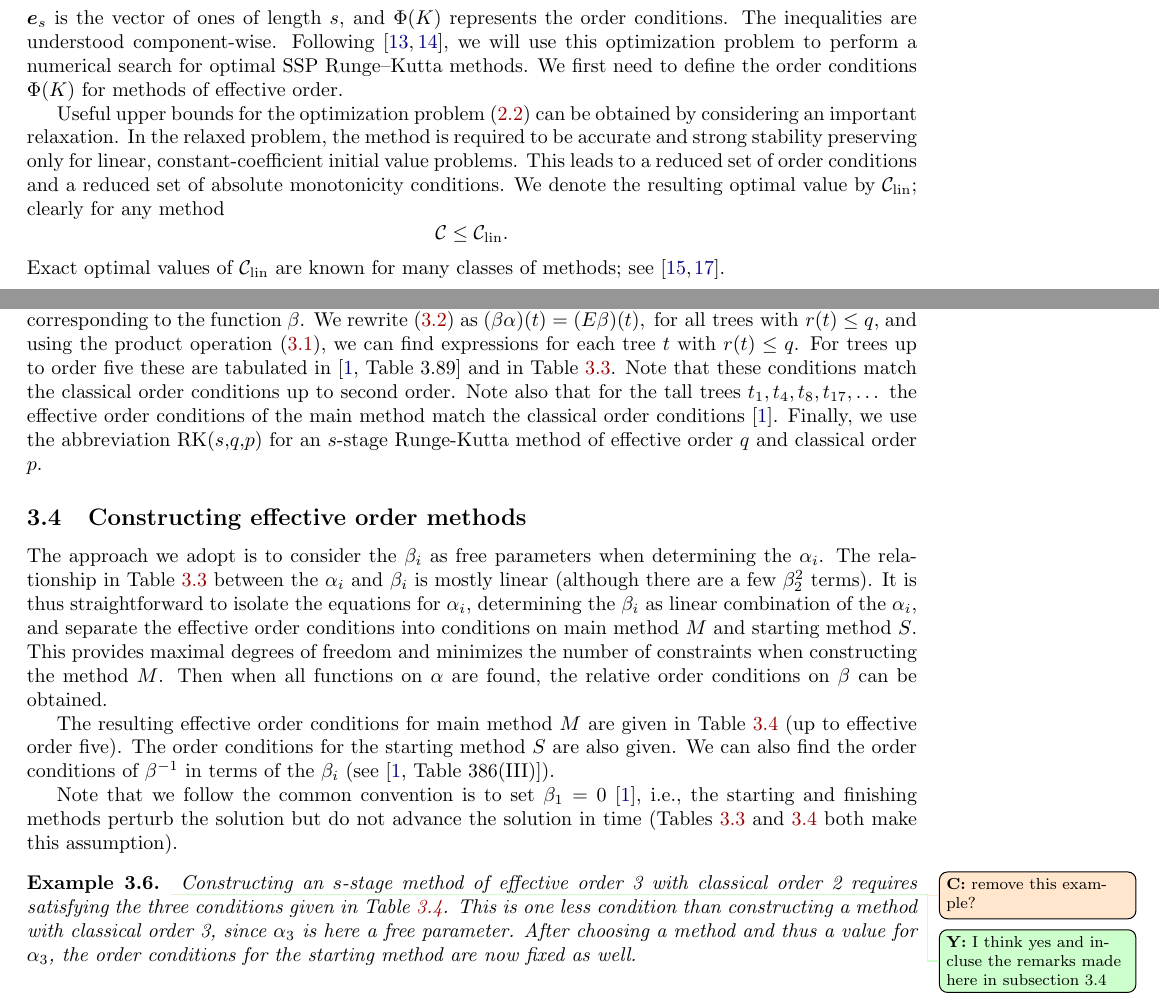
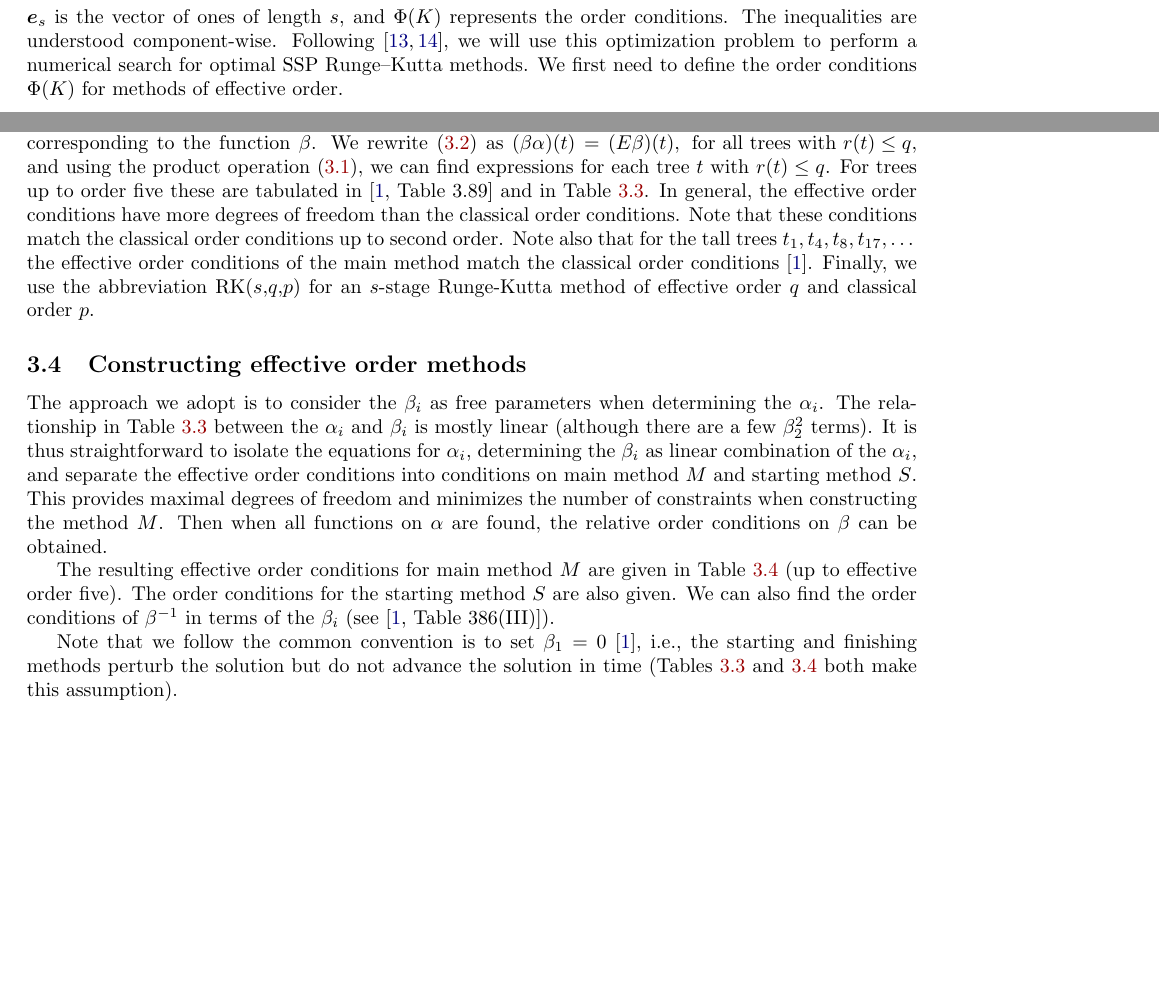
Before and after one commit to ketch/2013_effective-order-ssprk, a LaTeX paper (LATEX-current/Effective_order_SSPRK_methods.tex, which reads LATEX-current/2_SSP.tex, LATEX-current/3_Algebraic_RK.tex): two parts of pages 3 and 6 of 17, joined at a grey line, cut so that both start at the same text, the shorter picture padded with empty space. Compiled offline with LaTeX, dvips and Ghostscript; an older LaTeX class or package is replaced by its successor.

Commit message:
remove threshold factors from intro, yiannis has in back in section 5.  Remove an example about effective order conditions.  minor chnages in sec4 (missing boldface, incorrect reference to the old appendix)

```diff
--- a/LATEX-current/2_SSP.tex
+++ b/LATEX-current/2_SSP.tex
@@ -111,12 +111,13 @@ The inequalities are understood component-wise.
 Following \cite{Ketcheson2008, Ketcheson2009}, we will use this optimization problem to perform a numerical search for optimal SSP Runge--Kutta methods.
 We first need to define the order conditions $\Phi(K)$ for methods of effective order.
 
-Useful upper bounds for the optimization problem \eqref{eqSSPopt} can be obtained
-by considering an important relaxation.  In the relaxed problem, the method is
-required to be accurate and strong stability preserving only for linear,
-constant-coefficient initial value problems.  This leads to a reduced set of
-order conditions and a reduced set of absolute monotonicity conditions.  We
-denote the resulting optimal value by $\clin$; clearly for any method
-$$\sspcoef\le\clin.$$
-Exact optimal values of $\clin$ are known for many classes of methods; see
-\cite{Kraaijevanger1986,ketcheson2009a}.
+% Yiannis moved it back to Section 5, so comment out here.
+% Useful upper bounds for the optimization problem \eqref{eqSSPopt} can be obtained
+% by considering an important relaxation.  In the relaxed problem, the method is
+% required to be accurate and strong stability preserving only for linear,
+% constant-coefficient initial value problems.  This leads to a reduced set of
+% order conditions and a reduced set of absolute monotonicity conditions.  We
+% denote the resulting optimal value by $\clin$; clearly for any method
+% $$\sspcoef\le\clin.$$
+% Exact optimal values of $\clin$ are known for many classes of methods; see
+% \cite{Kraaijevanger1986,ketcheson2009a}.
--- a/LATEX-current/3_Algebraic_RK.tex
+++ b/LATEX-current/3_Algebraic_RK.tex
@@ -229,6 +228,8 @@ $(\beta\alpha)(t) = (E\beta)(t), \; \text{for all trees with $r(t) \leq q$,}$
 and using the product operation \eqref{eq:Group_operation}, we can find expressions for each tree $t$ with $r(t) \leq q$.
 For trees up to order five these are tabulated in \cite[Table~3.89]{Butcher2008_book}
 and in Table~\ref{tab:effectiveOCs}.
+In general, the effective order conditions have more degrees of
+freedom than the classical order conditions.
 Note that these conditions match the classical order conditions up to
 second order.
 Note also that for the tall trees $t_1, t_4, t_8, t_{17}, \dots$ the
@@ -338,8 +339,6 @@ this assumption).
 \end{table}
 
 
-\begin{example}\label{ex:Effective_RK32}
-\colintodo{remove this example?}
-\yiannistodo{I think yes and incluse the remarks made here in subsection 3.4}
-	Constructing an $s$-stage method of effective order 3 with classical order 2 requires satisfying the three conditions given in Table~\ref{tab:Effective_oc}. This is one less condition than constructing a method with classical order 3, since $\alpha_3$ is here a free parameter. After choosing a method and thus a value for $\alpha_3$, the order conditions for the starting method are now fixed as well.
-\end{example}
+% \begin{example}\label{ex:Effective_RK32}
+% Constructing an $s$-stage method of effective order 3 with classical order 2 requires satisfying the three conditions given in Table~\ref{tab:Effective_oc}. This is one less condition than constructing a method with classical order 3, since $\alpha_3$ is here a free parameter. After choosing a method and thus a value for $\alpha_3$, the order conditions for the starting method are now fixed as well.
+% \end{example}
```
Also changed, not shown: LATEX-current/4_ExRK_barrier.tex (+5 -5 lines), LATEX-current/3_Algebraic_RK.tex (3 more changed lines).
